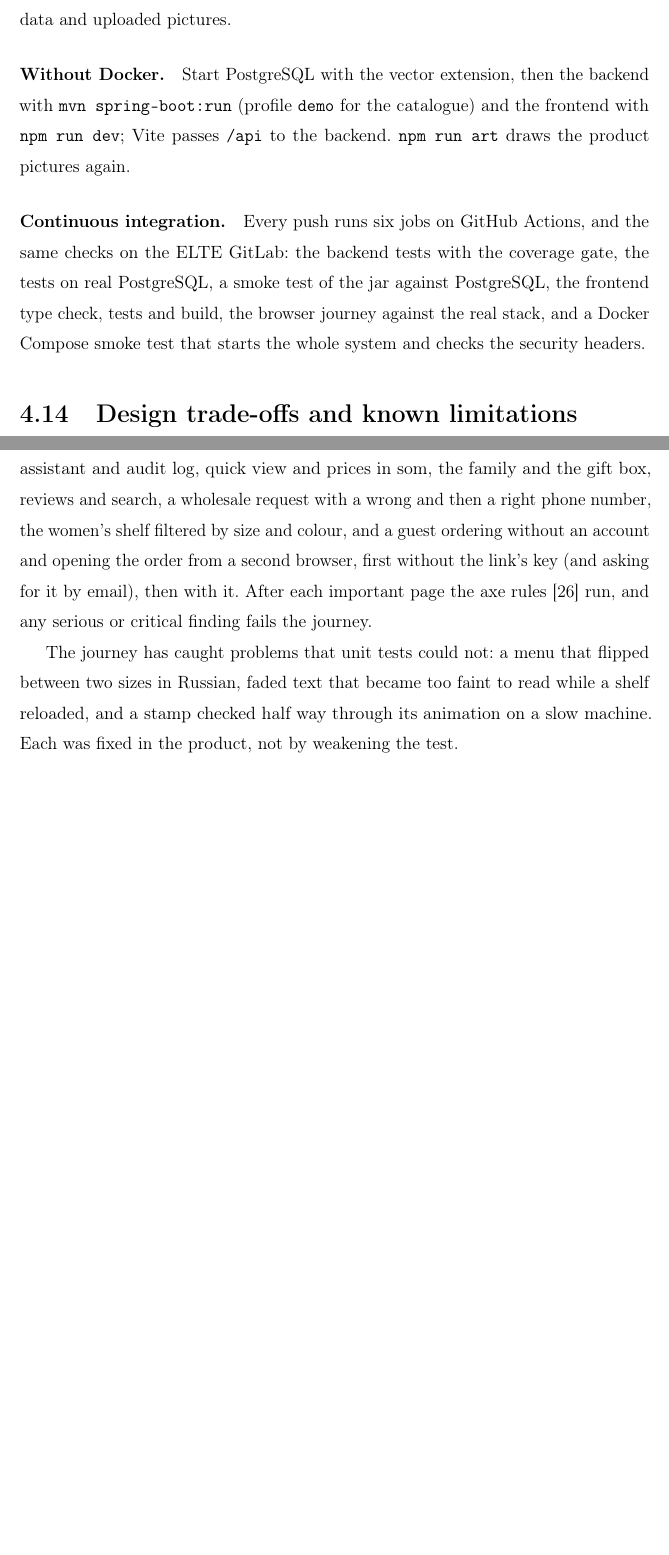
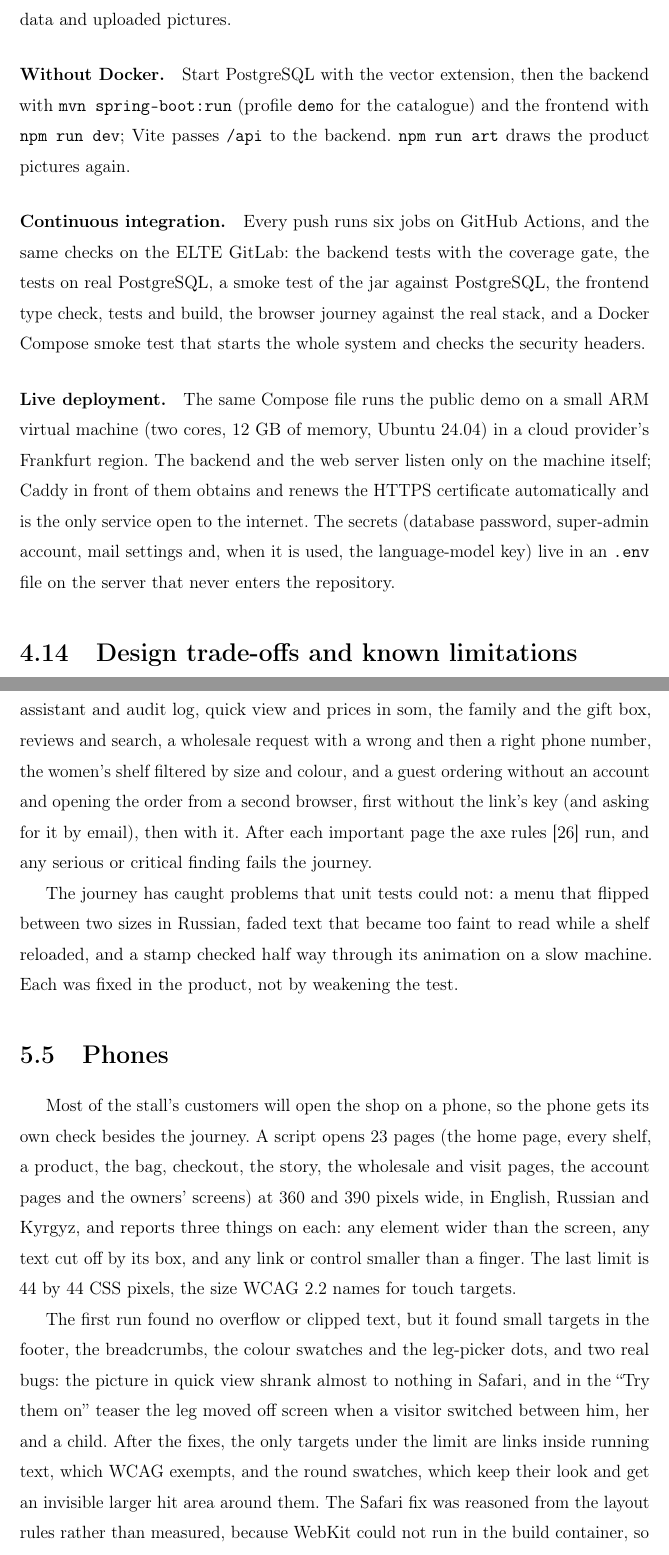
Before and after one commit to nurmuhammedkanybekov/akven-v2, a LaTeX thesis (docs/thesis/thesis.tex, which reads docs/thesis/chapters/dev.tex, docs/thesis/chapters/test.tex): two parts of pages 72 and 77 of 90 before the commit and two parts of pages 72 and 78 of 92 after it, joined at a grey line, cut so that both start at the same text, the shorter picture padded with empty space. Compiled offline with pdfLaTeX.

Commit message:
Thesis: phone check, live deployment, Telegram bot as future work

```diff
--- a/docs/thesis/chapters/dev.tex
+++ b/docs/thesis/chapters/dev.tex
@@ -478,6 +478,12 @@ the backend tests with the coverage gate, the tests on real PostgreSQL, a smoke
 frontend type check, tests and build, the browser journey against the real stack, and a Docker Compose smoke test that
 starts the whole system and checks the security headers.
 
+\paragraph{Live deployment.} The same Compose file runs the public demo on a small ARM virtual machine (two cores,
+12~GB of memory, Ubuntu~24.04) in a cloud provider's Frankfurt region. The backend and the web server listen only on
+the machine itself; Caddy in front of them obtains and renews the HTTPS certificate automatically and is the only
+service open to the internet. The secrets (database password, super-admin account, mail settings and, when it is used, the
+language-model key) live in an \texttt{.env} file on the server that never enters the repository.
+
 \section{Design trade-offs and known limitations}
 
 \begin{itemize}
--- a/docs/thesis/chapters/test.tex
+++ b/docs/thesis/chapters/test.tex
@@ -120,6 +120,22 @@ The journey has caught problems that unit tests could not: a menu that flipped b
 that became too faint to read while a shelf reloaded, and a stamp checked half way through its animation on a slow
 machine. Each was fixed in the product, not by weakening the test.
 
+\section{Phones}
+\label{sec:phones}
+
+Most of the stall's customers will open the shop on a phone, so the phone gets its own check besides the journey. A
+script opens 23 pages (the home page, every shelf, a product, the bag, checkout, the story, the wholesale and visit
+pages, the account pages and the owners' screens) at 360 and 390 pixels wide, in English, Russian and Kyrgyz, and
+reports three things on each: any element wider than the screen, any text cut off by its box, and any link or control
+smaller than a finger. The last limit is 44 by 44 CSS pixels, the size WCAG~2.2 names for touch targets.
+
+The first run found no overflow or clipped text, but it found small targets in the footer, the breadcrumbs, the colour
+swatches and the leg-picker dots, and two real bugs: the picture in quick view shrank almost to nothing in Safari,
+and in the ``Try them on'' teaser the leg moved off screen when a visitor switched between him, her and a child. After
+the fixes, the only targets under the limit are links inside running text, which WCAG exempts, and the round swatches,
+which keep their look and get an invisible larger hit area around them. The Safari fix was reasoned from the layout
+rules rather than measured, because WebKit could not run in the build container, so it is one of the checks to repeat by hand on an iPhone.
+
 \section{Evaluation of the two assistants}
 \label{sec:evaluation}
 
```
Also changed, not shown: docs/thesis/chapters/sum.tex (+4 -2 lines), 1 other file.
